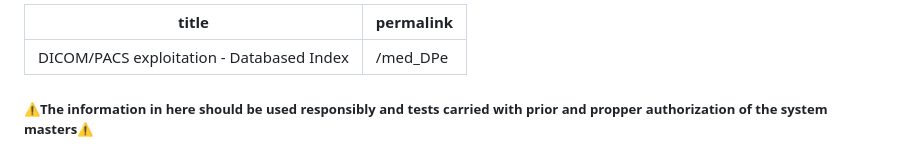
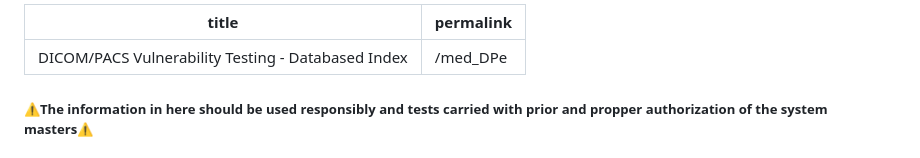
Before and after one commit to databased-index/databased-index.github.io, a Markdown page: posts/DICOM_and_PACS.md, the part around the change. Drawn GitHub-style.

```diff
--- a/posts/DICOM_and_PACS.md
+++ b/posts/DICOM_and_PACS.md
@@ -1,5 +1,5 @@
 ---
-title: DICOM/PACS exploitation - Databased Index
+title: DICOM/PACS Vulnerability Testing - Databased Index
 permalink: /med_DPe
 ---
 
```
